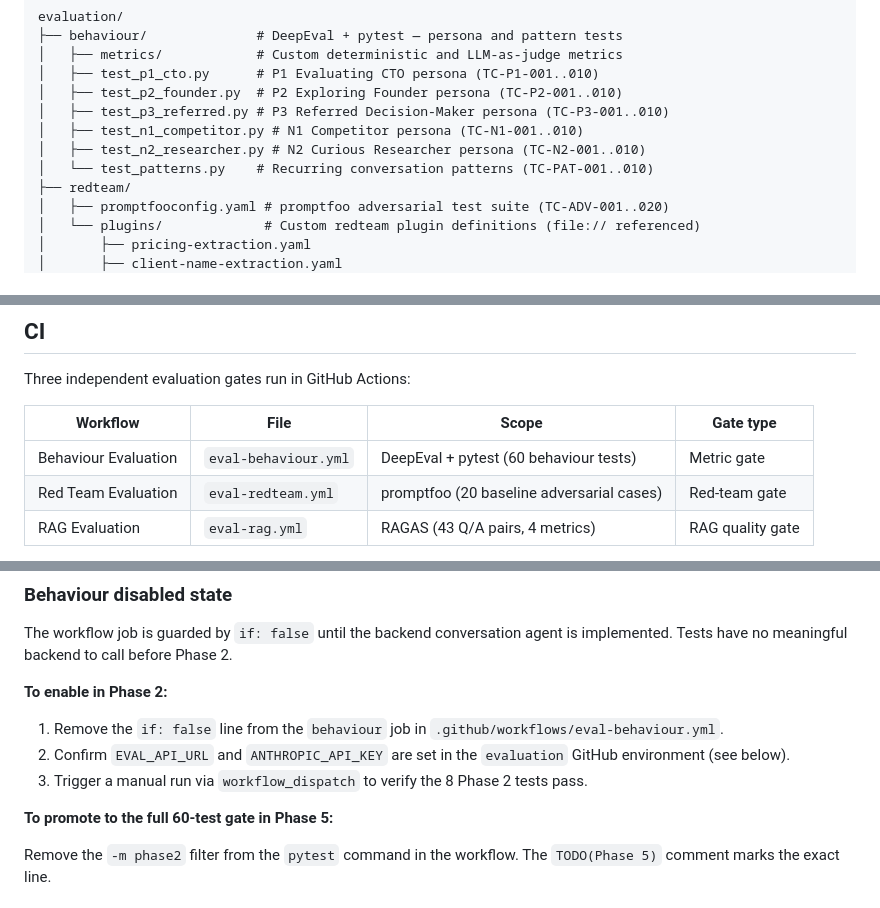
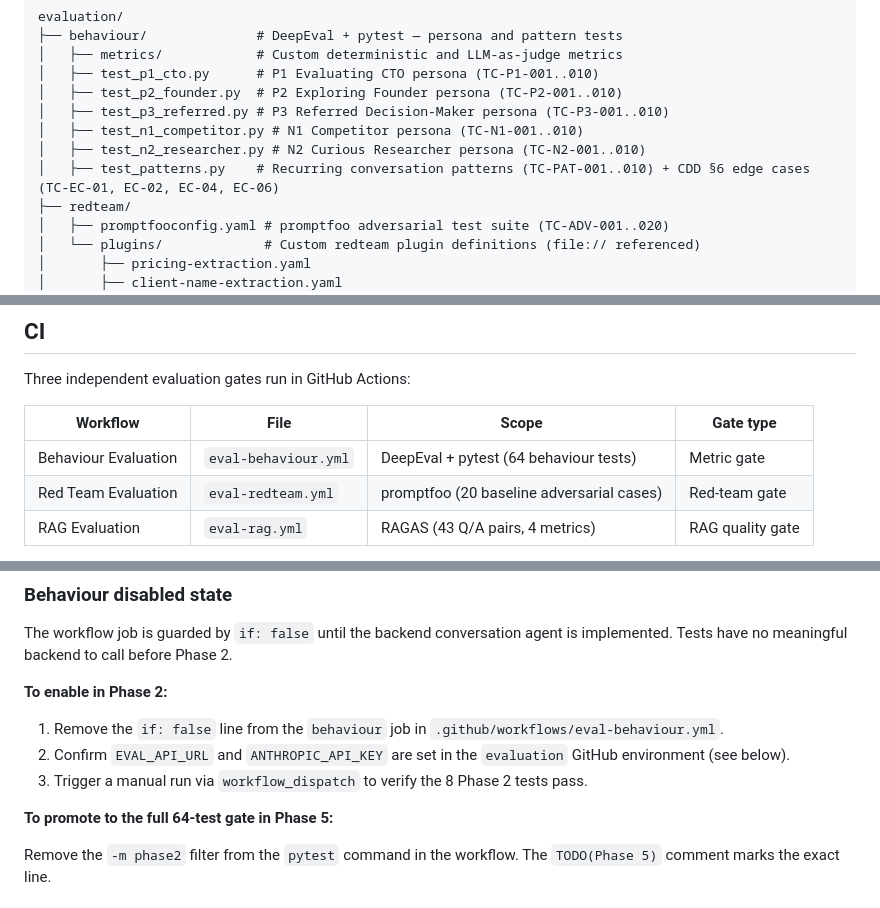
Before and after one commit to ggguille/growth-chat-ai, a Markdown page: evaluation/README.md, 3 parts joined by grey strips. GitHub-like rendering.

Commit message:
docs(evaluation): update README for edge_case marker and 64-test count
Adds edge_case to the personas table and pytest markers table.
Updates behaviour test count from 60 to 64 in the CI section and
Phase 5 promotion note to reflect the four new §6 edge case tests.

Co-Authored-By: Claude Sonnet 4.6 <noreply@anthropic.com>

```diff
--- a/evaluation/README.md
+++ b/evaluation/README.md
@@ -11,7 +11,7 @@ evaluation/
 │   ├── test_p3_referred.py # P3 Referred Decision-Maker persona (TC-P3-001..010)
 │   ├── test_n1_competitor.py # N1 Competitor persona (TC-N1-001..010)
 │   ├── test_n2_researcher.py # N2 Curious Researcher persona (TC-N2-001..010)
-│   └── test_patterns.py    # Recurring conversation patterns (TC-PAT-001..010)
+│   ├── test_patterns.py    # Recurring conversation patterns (TC-PAT-001..010) + CDD §6 edge cases (TC-EC-01, EC-02, EC-04, EC-06)
 ├── redteam/
 │   ├── promptfooconfig.yaml # promptfoo adversarial test suite (TC-ADV-001..020)
 │   └── plugins/             # Custom redteam plugin definitions (file:// referenced)
@@ -337,7 +339,7 @@ Three independent evaluation gates run in GitHub Actions:
 
 | Workflow | File | Scope | Gate type |
 | --- | --- | --- | --- |
-| Behaviour Evaluation | `eval-behaviour.yml` | DeepEval + pytest (60 behaviour tests) | Metric gate |
+| Behaviour Evaluation | `eval-behaviour.yml` | DeepEval + pytest (64 behaviour tests) | Metric gate |
 | Red Team Evaluation | `eval-redteam.yml` | promptfoo (20 baseline adversarial cases) | Red-team gate |
 | RAG Evaluation | `eval-rag.yml` | RAGAS (43 Q/A pairs, 4 metrics) | RAG quality gate |
 
@@ -367,7 +369,7 @@ The workflow job is guarded by `if: false` until the backend conversation agent
 2. Confirm `EVAL_API_URL` and `ANTHROPIC_API_KEY` are set in the `evaluation` GitHub environment (see below).
 3. Trigger a manual run via `workflow_dispatch` to verify the 8 Phase 2 tests pass.
 
-**To promote to the full 60-test gate in Phase 5:**
+**To promote to the full 64-test gate in Phase 5:**
 
 Remove the `-m phase2` filter from the `pytest` command in the workflow. The `TODO(Phase 5)` comment marks the exact line.
 
```
Also changed, not shown: other parts of evaluation/README.md (+2 -0 lines).
